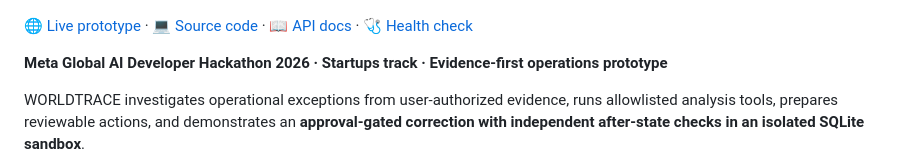
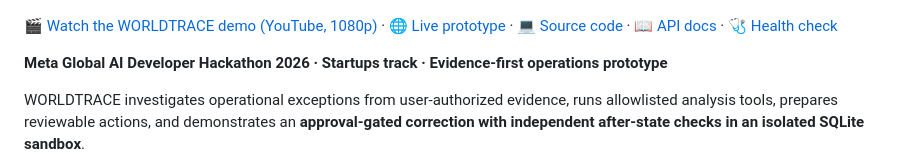
Before and after one commit to Sraveena1992/WORLDTRACE, a Markdown page: README.md, the part around the change. Rendered like a GitHub page.

Commit message:
Add official WORLDTRACE YouTube demo to prominent README project links

```diff
--- a/README.md
+++ b/README.md
@@ -3,7 +3,7 @@
 
 ![WORLDTRACE geometric W brand mark](WORLDTRACE_Logo_HD_2048.png)
 
-[🌐 Live prototype](https://worldtrace.onrender.com/) · [💻 Source code](https://github.com/Sraveena1992/WORLDTRACE) · [📖 API docs](https://worldtrace.onrender.com/docs) · [🩺 Health check](https://worldtrace.onrender.com/healthz)
+[🎬 Watch the WORLDTRACE demo (YouTube, 1080p)](https://www.youtube.com/watch?v=xcd5-5PG8-c) · [🌐 Live prototype](https://worldtrace.onrender.com/) · [💻 Source code](https://github.com/Sraveena1992/WORLDTRACE) · [📖 API docs](https://worldtrace.onrender.com/docs) · [🩺 Health check](https://worldtrace.onrender.com/healthz)
 
 **Meta Global AI Developer Hackathon 2026 · Startups track · Evidence-first operations prototype**
 
```
